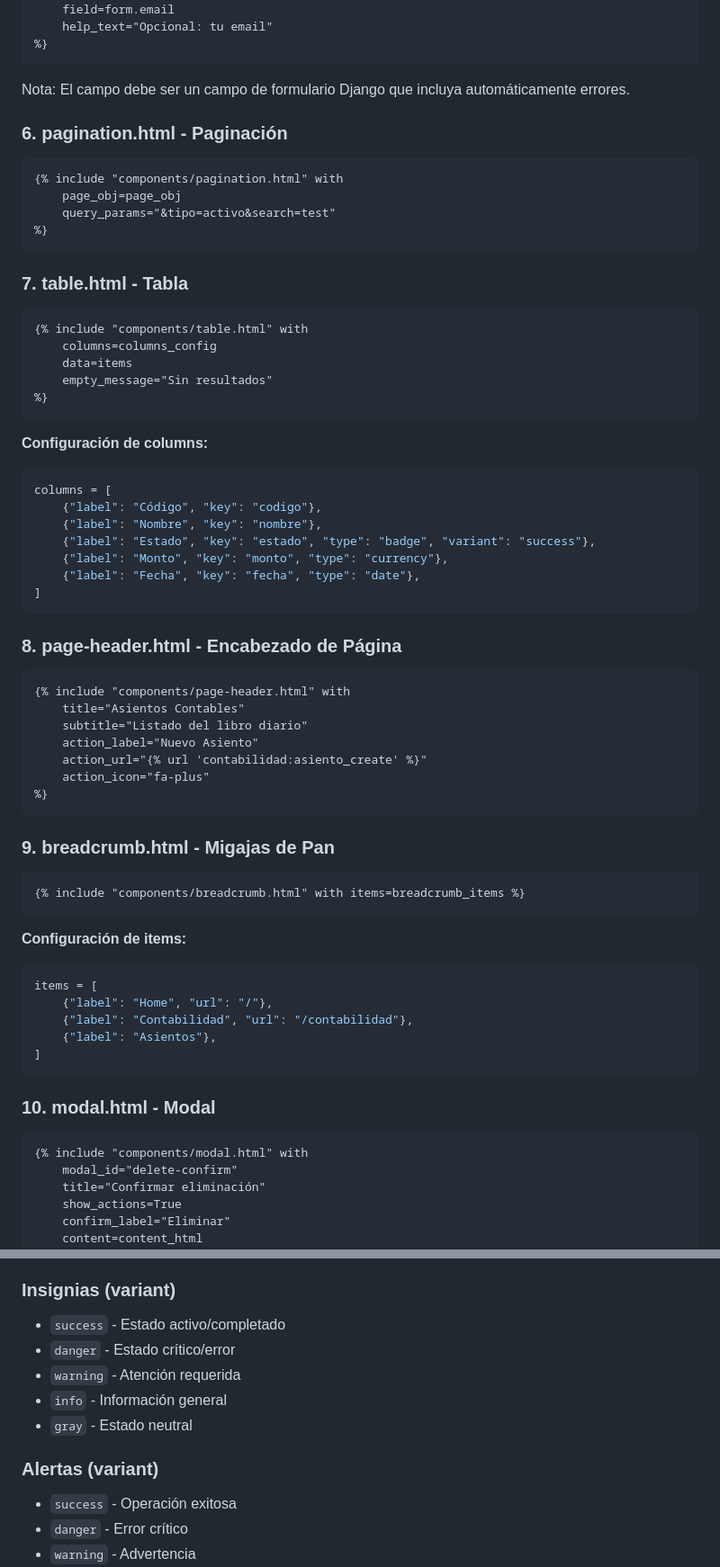
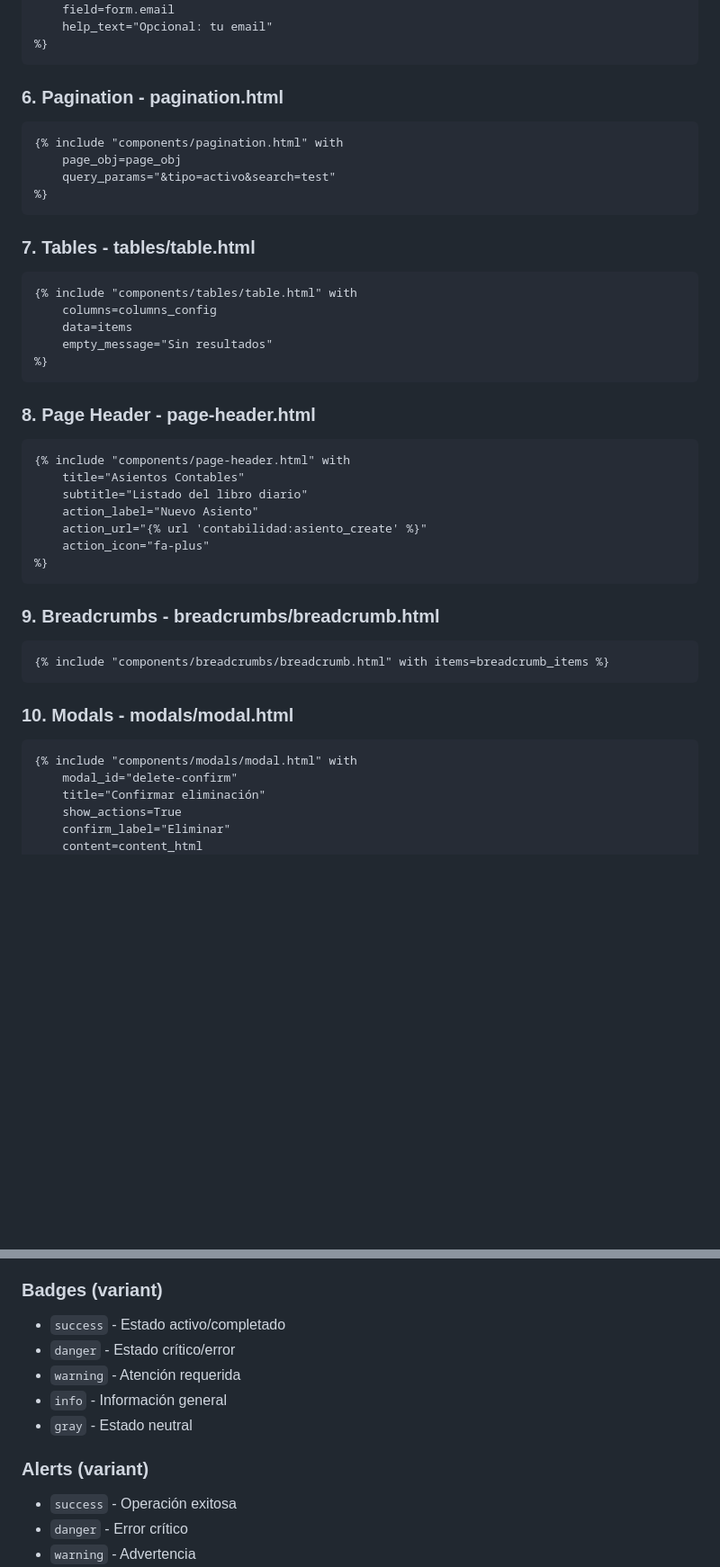
Before and after one commit to sarthouse/sarello, a Markdown page: templates/components/README.md, 2 parts joined by grey strips. Shown at 90% size. Rendered like a GitHub page; blank space fills up the shorter version.

````diff
--- a/templates/components/README.md
+++ b/templates/components/README.md
@@ -57,9 +88,7 @@ Esta carpeta contiene componentes reutilizables que simplifican la creación de
 %}
 ```
 
-Nota: El campo debe ser un campo de formulario Django que incluya automáticamente errores.
-
-### 6. **pagination.html** - Paginación
+### 6. Pagination - pagination.html
 ```django
 {% include "components/pagination.html" with
     page_obj=page_obj
@@ -67,27 +96,16 @@ Nota: El campo debe ser un campo de formulario Django que incluya automáticamen
 %}
 ```
 
-### 7. **table.html** - Tabla
+### 7. Tables - tables/table.html
 ```django
-{% include "components/table.html" with
+{% include "components/tables/table.html" with
     columns=columns_config
     data=items
     empty_message="Sin resultados"
 %}
 ```
 
-**Configuración de columns:**
-```python
-columns = [
-    {"label": "Código", "key": "codigo"},
-    {"label": "Nombre", "key": "nombre"},
-    {"label": "Estado", "key": "estado", "type": "badge", "variant": "success"},
-    {"label": "Monto", "key": "monto", "type": "currency"},
-    {"label": "Fecha", "key": "fecha", "type": "date"},
-]
-```
-
-### 8. **page-header.html** - Encabezado de Página
+### 8. Page Header - page-header.html
 ```django
 {% include "components/page-header.html" with
     title="Asientos Contables"
@@ -98,23 +116,14 @@ columns = [
 %}
 ```
 
-### 9. **breadcrumb.html** - Migajas de Pan
+### 9. Breadcrumbs - breadcrumbs/breadcrumb.html
 ```django
-{% include "components/breadcrumb.html" with items=breadcrumb_items %}
+{% include "components/breadcrumbs/breadcrumb.html" with items=breadcrumb_items %}
 ```
 
-**Configuración de items:**
-```python
-items = [
-    {"label": "Home", "url": "/"},
-    {"label": "Contabilidad", "url": "/contabilidad"},
-    {"label": "Asientos"},
-]
-```
-
-### 10. **modal.html** - Modal
+### 10. Modals - modals/modal.html
 ```django
-{% include "components/modal.html" with
+{% include "components/modals/modal.html" with
     modal_id="delete-confirm"
     title="Confirmar eliminación"
     show_actions=True
@@ -133,14 +142,14 @@ items = [
 - `info` (azul claro) - Información
 - `ghost` (transparente) - Acciones secundarias
 
-### Insignias (variant)
+### Badges (variant)
 - `success` - Estado activo/completado
 - `danger` - Estado crítico/error
 - `warning` - Atención requerida
 - `info` - Información general
 - `gray` - Estado neutral
 
-### Alertas (variant)
+### Alerts (variant)
 - `success` - Operación exitosa
 - `danger` - Error crítico
 - `warning` - Advertencia
````
Also changed, not shown: other parts of templates/components/README.md (+60 -34 lines).
